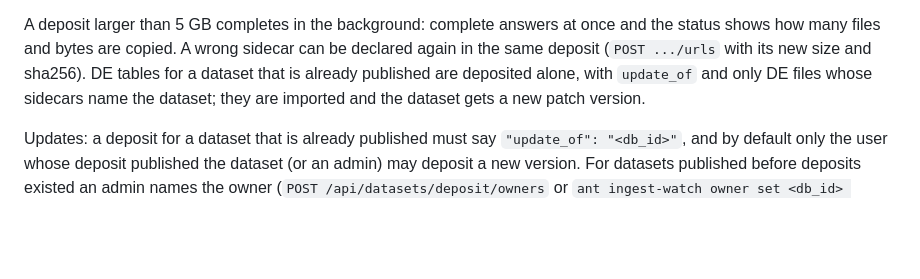
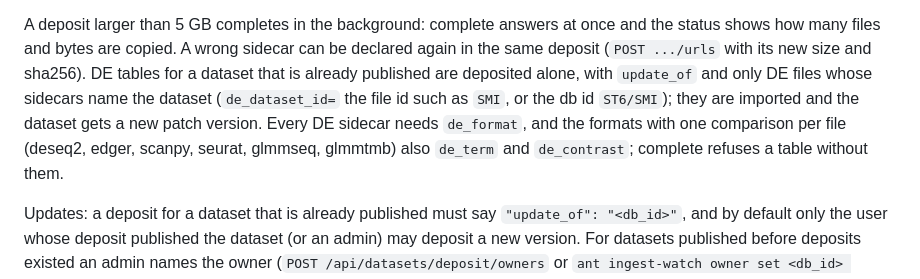
Before and after one commit to fierslab/anthive, a Markdown page: doc/DATASET_INGESTION.md, the part around the change. GitHub-like rendering; folded sections open; blank space fills up the shorter version.

```diff
--- a/doc/DATASET_INGESTION.md
+++ b/doc/DATASET_INGESTION.md
@@ -47,8 +47,10 @@ shapes are in `doc/API_CHANGELOG.md` (2.46.0).
 A deposit larger than 5 GB completes in the background: complete answers at once and the status shows how
 many files and bytes are copied. A wrong sidecar can be declared again in the same deposit (`POST .../urls`
 with its new size and sha256). DE tables for a dataset that is already published are deposited alone, with
-`update_of` and only DE files whose sidecars name the dataset; they are imported and the dataset gets a new
-patch version.
+`update_of` and only DE files whose sidecars name the dataset (`de_dataset_id=` the file id such as `SMI`, or
+the db id `ST6/SMI`); they are imported and the dataset gets a new patch version. Every DE sidecar needs
+`de_format`, and the formats with one comparison per file (deseq2, edger, scanpy, seurat, glmmseq, glmmtmb)
+also `de_term` and `de_contrast`; complete refuses a table without them.
 
 Updates: a deposit for a dataset that is already published must say `"update_of": "<db_id>"`, and by default
 only the user whose deposit published the dataset (or an admin) may deposit a new version. For datasets
```
Also changed, not shown: doc/API_CHANGELOG.md (+18 -0 lines).
